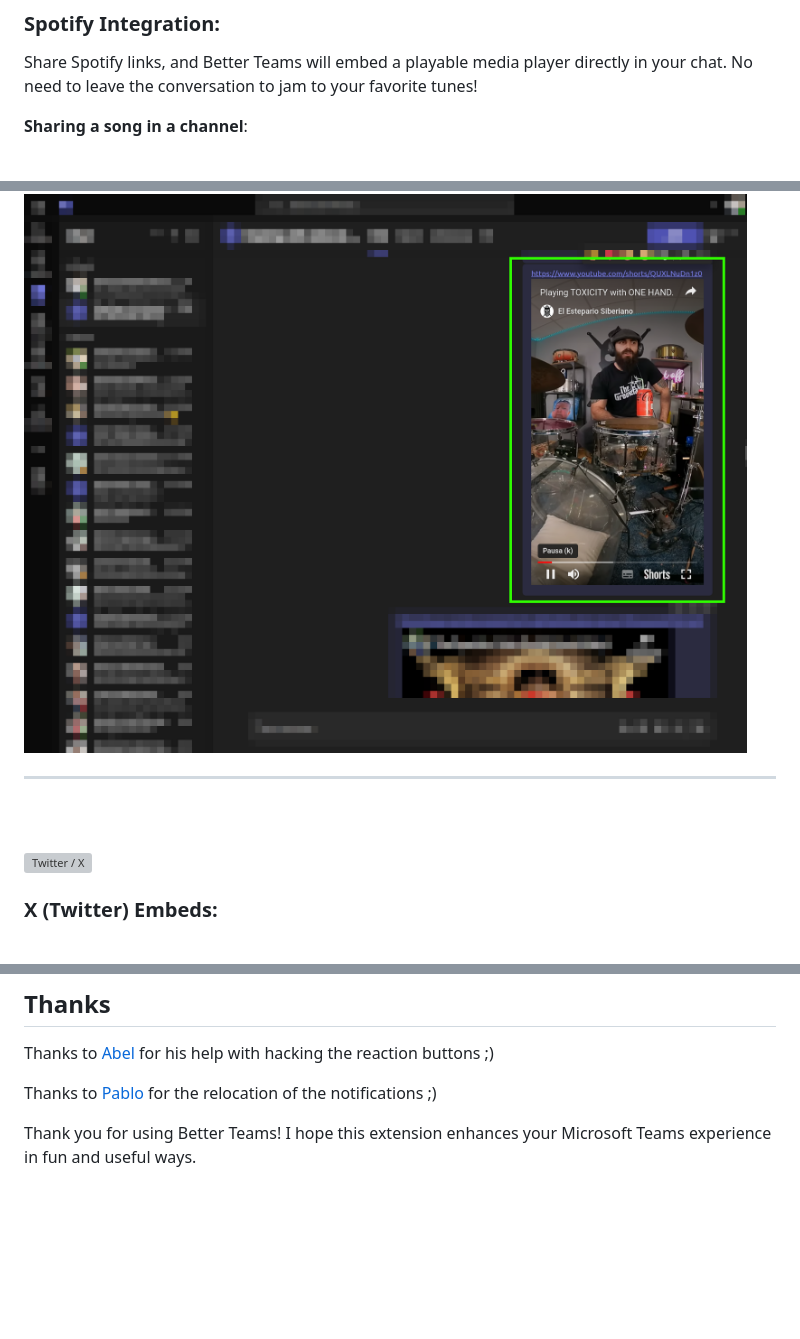
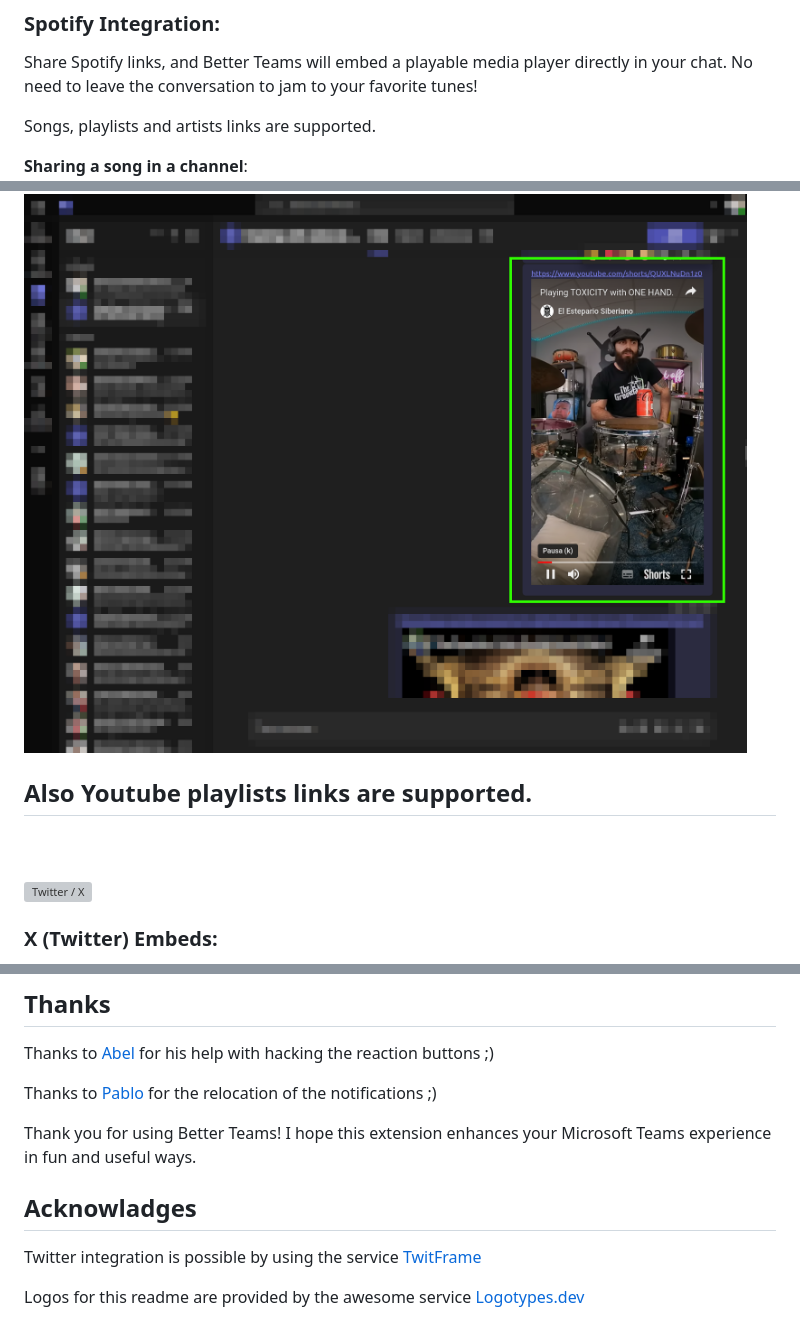
Before and after one commit to antorqs/better-teams, a Markdown page: README.md, 3 parts joined by grey strips. GitHub-like rendering; blank space fills up the shorter version; grey boxes are pictures that could not be loaded.

```diff
--- a/README.md
+++ b/README.md
@@ -23,6 +23,8 @@ Notifications are relocated so they won’t block any critical buttons or text f
 
 Share Spotify links, and Better Teams will embed a playable media player directly in your chat. No need to leave the conversation to jam to your favorite tunes!
 
+Songs, playlists and artists links are supported.
+
 **Sharing a song in a channel**:
 ![Spotify Sharing a song](images/spotify_song.png)
 
@@ -42,6 +44,7 @@ Share YouTube videos or Shorts, and they’ll play right within the chat. No mor
 **Sharing a Youtube Short**:
 ![Youtube sharing a Short](images/youtube_short.png)
 
+Also Youtube playlists links are supported.
 ---
 \
 \
@@ -100,3 +103,8 @@ Thanks to [Abel](https://github.com/atabel) for his help with hacking the reacti
 Thanks to [Pablo](https://github.com/kydorn) for the relocation of the notifications ;)
 
 Thank you for using Better Teams! I hope this extension enhances your Microsoft Teams experience in fun and useful ways.
+
+## Acknowladges
+Twitter integration is possible by using the service [TwitFrame](https://twitframe.com/)
+
+Logos for this readme are provided by the awesome service [Logotypes.dev](https://logotypes.dev/)
```
Also changed, not shown: other parts of README.md (+1 -1 lines).
